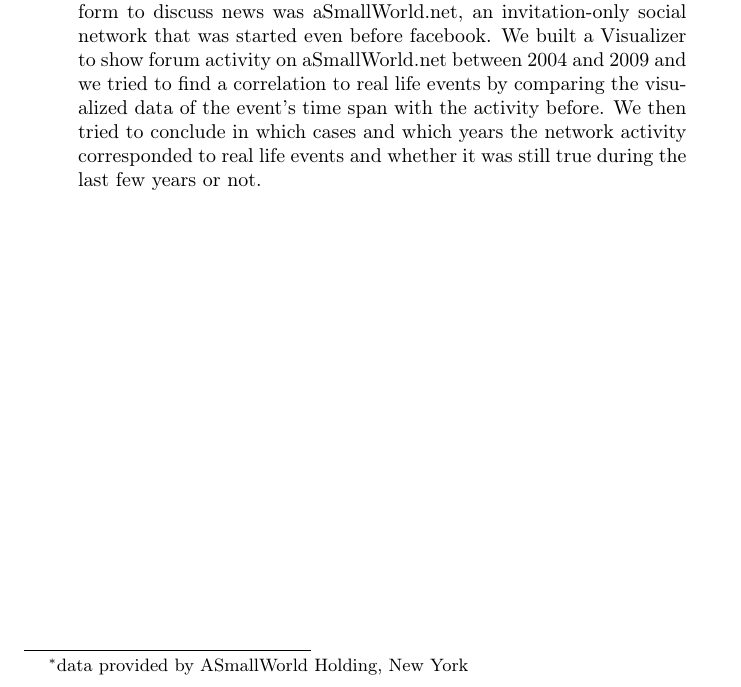
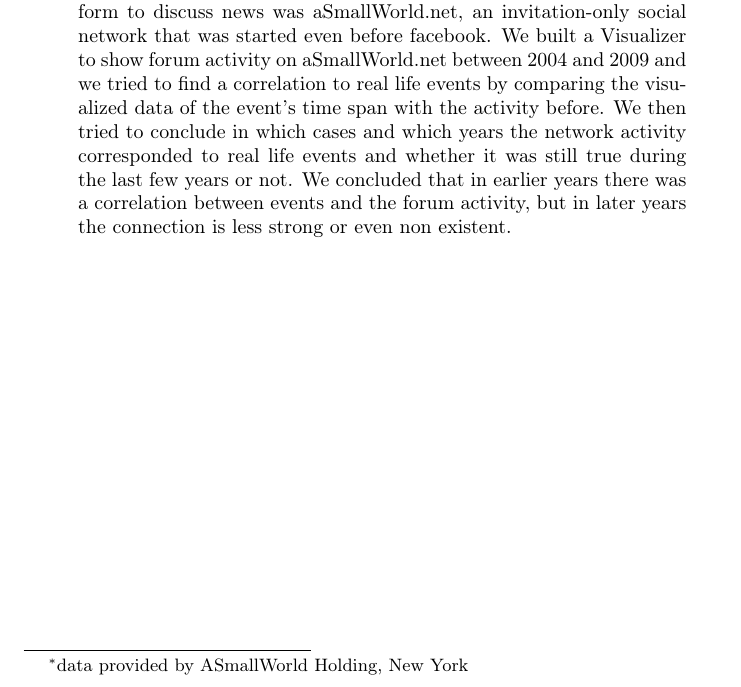
Before and after one commit to Hirschen/comp621u, a LaTeX paper (report/report.tex): part of page 1 of 17, cut so that both start at the same text. Compiled offline with pdfLaTeX.

Commit message:
added a line to abstract...

```diff
--- a/report/report.tex
+++ b/report/report.tex
@@ -28,7 +28,7 @@
   \maketitle
 
   \begin{abstract}
-  	In the beginning of web2.0 there were not as many sites as today where people were able to discuss current events. One popular platform to discuss news was aSmallWorld.net, an invitation-only social network that was started even before facebook. We built a Visualizer to show forum activity on aSmallWorld.net between 2004 and 2009 and we tried to find a correlation to real life events by comparing the visualized data of the event's time span with the activity before. We then tried to conclude in which cases and which years the network activity corresponded to real life events and whether it was still true during the last few years or not.
+  	In the beginning of web2.0 there were not as many sites as today where people were able to discuss current events. One popular platform to discuss news was aSmallWorld.net, an invitation-only social network that was started even before facebook. We built a Visualizer to show forum activity on aSmallWorld.net between 2004 and 2009 and we tried to find a correlation to real life events by comparing the visualized data of the event's time span with the activity before. We then tried to conclude in which cases and which years the network activity corresponded to real life events and whether it was still true during the last few years or not. We concluded that in earlier years there was a correlation between events and the forum activity, but in later years the connection is less strong or even non existent.
   \end{abstract}
   \newpage
 
```
Also changed, not shown: 2 other files.
